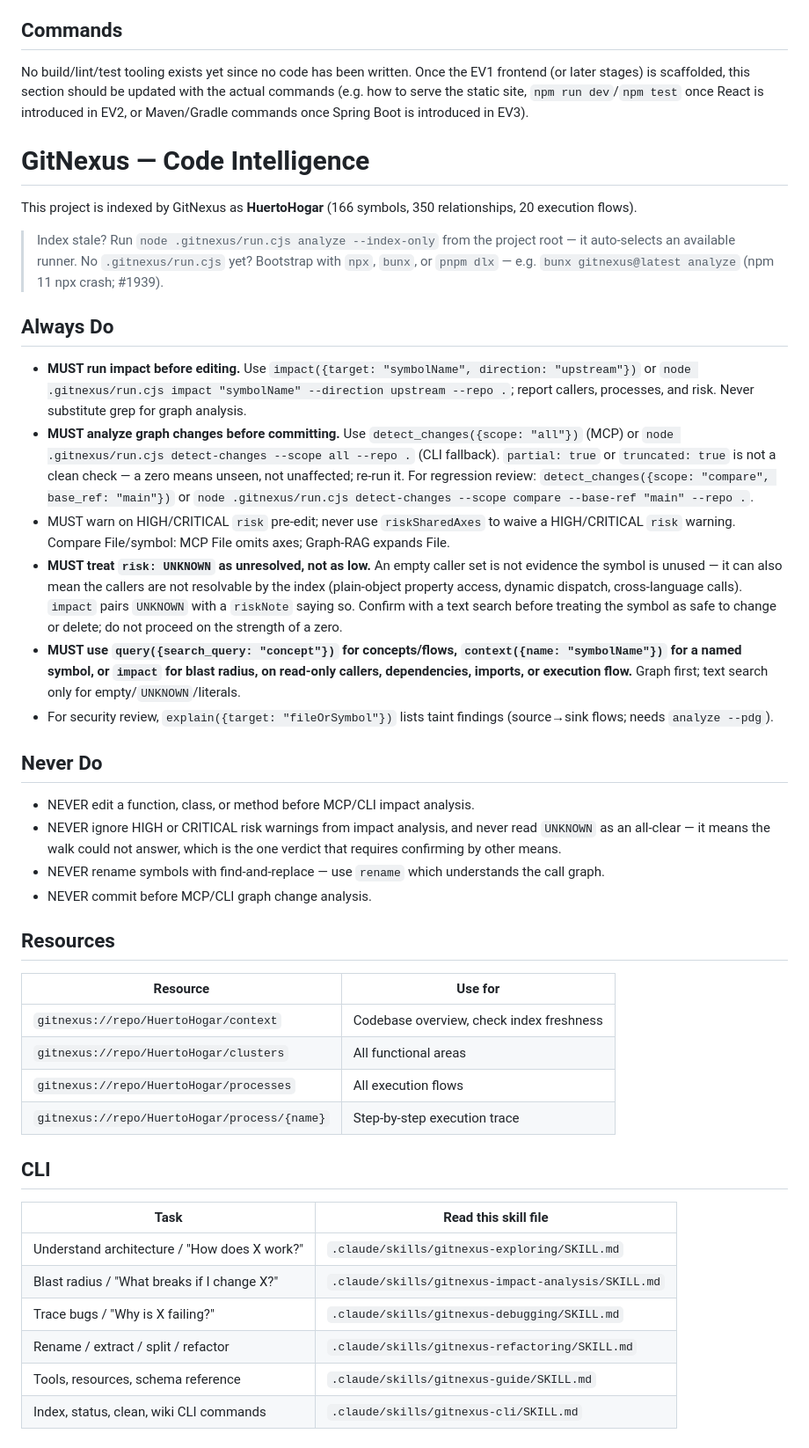
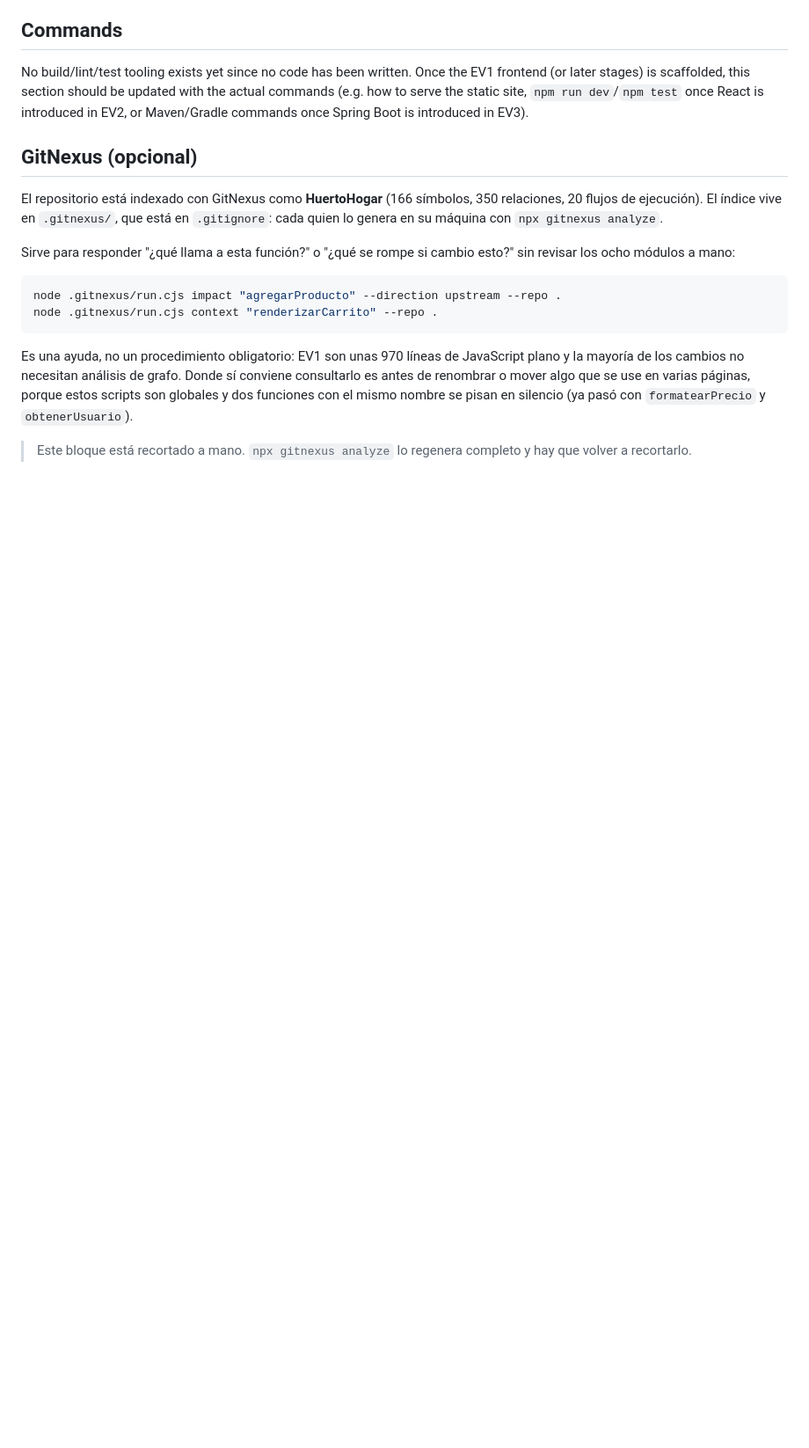
Before and after one commit to s0lci700/HuertoHogar, a Markdown page: CLAUDE.md, the part around the change. Shown at 88% size. Drawn GitHub-style; blank space fills up the shorter version.

Commit message:
docs: trim the generated GitNexus block in CLAUDE.md
El bloque autogenerado imponía análisis de grafo obligatorio antes de
cada edición y de cada commit, más dos tablas de referencia. Para ~970
líneas de JavaScript plano es desproporcionado y cuesta contexto en cada
sesión.

Queda lo útil: qué es el índice, cómo regenerarlo y cuándo conviene
consultarlo de verdad, que es antes de renombrar algo usado en varias
páginas (los scripts son globales y dos funciones con el mismo nombre se
pisan en silencio).

También se quitan las tablas que apuntaban a .claude/skills/, que ahora
está en .gitignore y no existiría al clonar el repositorio.

Co-Authored-By: Claude Opus 5 <noreply@anthropic.com>
Claude-Session: https://claude.ai/code/session_01CxDKVUrgsUwf6aEFG48Lo4

````diff
--- a/CLAUDE.md
+++ b/CLAUDE.md
@@ -71,46 +71,27 @@ Use this as the source of truth for seed data — it comes directly from the cas
 No build/lint/test tooling exists yet since no code has been written. Once the EV1 frontend (or later stages) is scaffolded, this section should be updated with the actual commands (e.g. how to serve the static site, `npm run dev`/`npm test` once React is introduced in EV2, or Maven/Gradle commands once Spring Boot is introduced in EV3).
 
 <!-- gitnexus:start -->
-# GitNexus — Code Intelligence
+## GitNexus (opcional)
 
-This project is indexed by GitNexus as **HuertoHogar** (166 symbols, 350 relationships, 20 execution flows).
+El repositorio está indexado con GitNexus como **HuertoHogar** (166 símbolos,
+350 relaciones, 20 flujos de ejecución). El índice vive en `.gitnexus/`, que
+está en `.gitignore`: cada quien lo genera en su máquina con
+`npx gitnexus analyze`.
 
-> Index stale? Run `node .gitnexus/run.cjs analyze --index-only` from the project root — it auto-selects an available runner. No `.gitnexus/run.cjs` yet? Bootstrap with `npx`, `bunx`, or `pnpm dlx` — e.g. `bunx gitnexus@latest analyze` (npm 11 npx crash; #1939).
+Sirve para responder "¿qué llama a esta función?" o "¿qué se rompe si cambio
+esto?" sin revisar los ocho módulos a mano:
 
-## Always Do
+```bash
+node .gitnexus/run.cjs impact "agregarProducto" --direction upstream --repo .
+node .gitnexus/run.cjs context "renderizarCarrito" --repo .
+```
 
-- **MUST run impact before editing.** Use `impact({target: "symbolName", direction: "upstream"})` or `node .gitnexus/run.cjs impact "symbolName" --direction upstream --repo .`; report callers, processes, and risk. Never substitute grep for graph analysis.
-- **MUST analyze graph changes before committing.** Use `detect_changes({scope: "all"})` (MCP) or `node .gitnexus/run.cjs detect-changes --scope all --repo .` (CLI fallback). `partial: true` or `truncated: true` is not a clean check — a zero means unseen, not unaffected; re-run it. For regression review: `detect_changes({scope: "compare", base_ref: "main"})` or `node .gitnexus/run.cjs detect-changes --scope compare --base-ref "main" --repo .`.
-- MUST warn on HIGH/CRITICAL `risk` pre-edit; never use `riskSharedAxes` to waive a HIGH/CRITICAL `risk` warning. Compare File/symbol: MCP File omits axes; Graph-RAG expands File.
-- **MUST treat `risk: UNKNOWN` as unresolved, not as low.** An empty caller set is not evidence the symbol is unused — it can also mean the callers are not resolvable by the index (plain-object property access, dynamic dispatch, cross-language calls). `impact` pairs `UNKNOWN` with a `riskNote` saying so. Confirm with a text search before treating the symbol as safe to change or delete; do not proceed on the strength of a zero.
-- **MUST use `query({search_query: "concept"})` for concepts/flows, `context({name: "symbolName"})` for a named symbol, or `impact` for blast radius, on read-only callers, dependencies, imports, or execution flow.** Graph first; text search only for empty/`UNKNOWN`/literals.
-- For security review, `explain({target: "fileOrSymbol"})` lists taint findings (source→sink flows; needs `analyze --pdg`).
+Es una ayuda, no un procedimiento obligatorio: EV1 son unas 970 líneas de
+JavaScript plano y la mayoría de los cambios no necesitan análisis de grafo.
+Donde sí conviene consultarlo es antes de renombrar o mover algo que se use en
+varias páginas, porque estos scripts son globales y dos funciones con el mismo
+nombre se pisan en silencio (ya pasó con `formatearPrecio` y `obtenerUsuario`).
 
-## Never Do
-
-- NEVER edit a function, class, or method before MCP/CLI impact analysis.
-- NEVER ignore HIGH or CRITICAL risk warnings from impact analysis, and never read `UNKNOWN` as an all-clear — it means the walk could not answer, which is the one verdict that requires confirming by other means.
-- NEVER rename symbols with find-and-replace — use `rename` which understands the call graph.
-- NEVER commit before MCP/CLI graph change analysis.
-
-## Resources
-
-| Resource | Use for |
-| --- | --- |
-| `gitnexus://repo/HuertoHogar/context` | Codebase overview, check index freshness |
-| `gitnexus://repo/HuertoHogar/clusters` | All functional areas |
-| `gitnexus://repo/HuertoHogar/processes` | All execution flows |
-| `gitnexus://repo/HuertoHogar/process/{name}` | Step-by-step execution trace |
-
-## CLI
-
-| Task | Read this skill file |
-| --- | --- |
-| Understand architecture / "How does X work?" | `.claude/skills/gitnexus-exploring/SKILL.md` |
-| Blast radius / "What breaks if I change X?" | `.claude/skills/gitnexus-impact-analysis/SKILL.md` |
-| Trace bugs / "Why is X failing?" | `.claude/skills/gitnexus-debugging/SKILL.md` |
-| Rename / extract / split / refactor | `.claude/skills/gitnexus-refactoring/SKILL.md` |
-| Tools, resources, schema reference | `.claude/skills/gitnexus-guide/SKILL.md` |
-| Index, status, clean, wiki CLI commands | `.claude/skills/gitnexus-cli/SKILL.md` |
-
+> Este bloque está recortado a mano. `npx gitnexus analyze` lo regenera completo
+> y hay que volver a recortarlo.
 <!-- gitnexus:end -->
````
